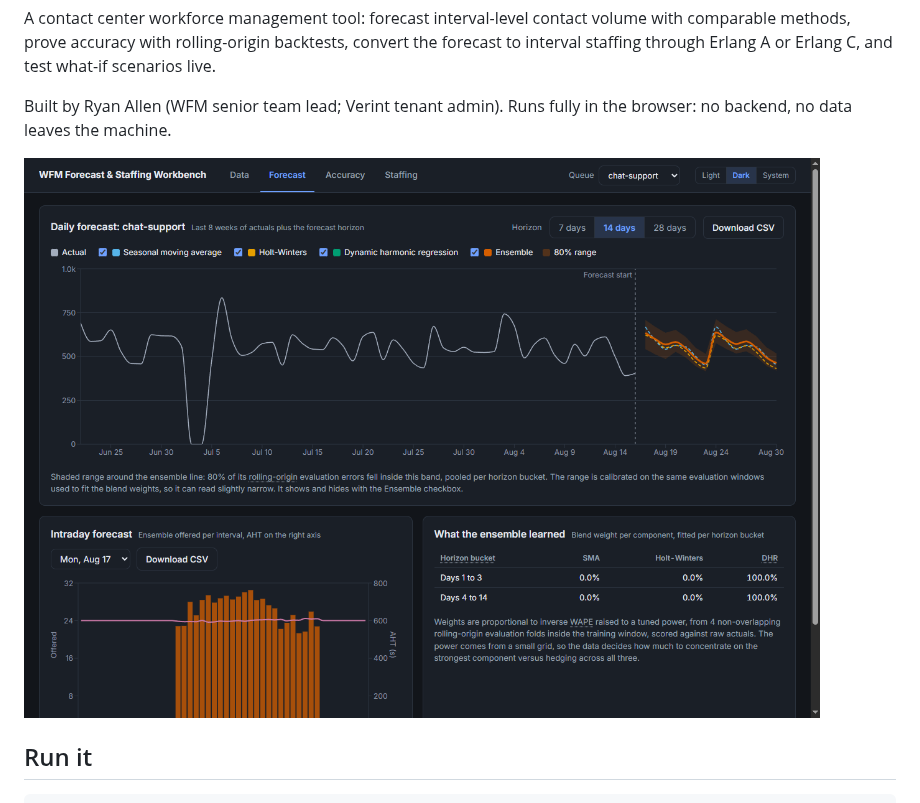
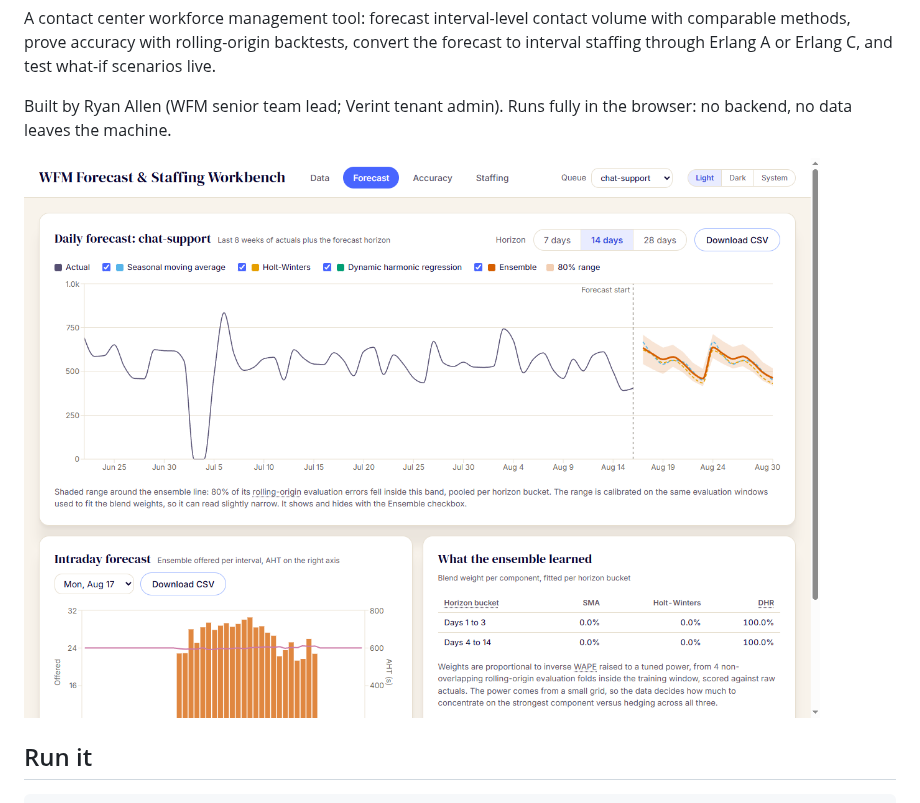
Before and after one commit to ryanportfolio/wfm, a Markdown page: README.md, the part around one of its changes. Rendered like a GitHub page; pictures changed too: docs/screenshots/forecast-dark.png, docs/screenshots/forecast-light.png (added).

```diff
--- a/README.md
+++ b/README.md
@@ -10,7 +10,7 @@ A contact center workforce management tool: forecast interval-level contact volu
 
 Built by Ryan Allen (WFM senior team lead; Verint tenant admin). Runs fully in the browser: no backend, no data leaves the machine.
 
-![Forecast tab](docs/screenshots/forecast-dark.png)
+![Forecast tab, light theme](docs/screenshots/forecast-light.png)
 
 ## Run it
 
```
Also changed, not shown: other parts of README.md (+1 -1 lines), docs/screenshots/staffing-dark.png, public/og.png, 7 other files.
